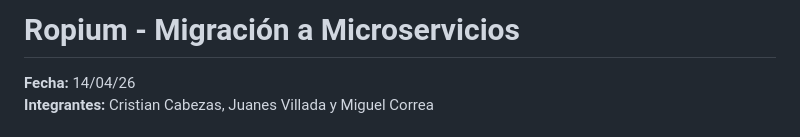
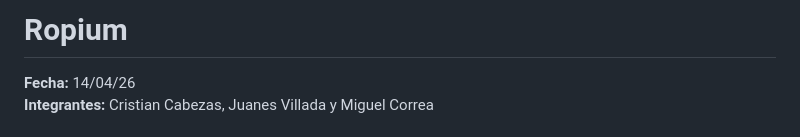
Before and after one commit to AngelMC1/Topicos-Software, a Markdown page: README.md, the part around the change. Drawn GitHub-style.

Commit message:
Revise project title in README
Updated project title and removed migration reference.

```diff
--- a/README.md
+++ b/README.md
@@ -1,4 +1,4 @@
-# Ropium - Migración a Microservicios
+# Ropium
 
 **Fecha:** 14/04/26
 **Integrantes:** Cristian Cabezas, Juanes Villada y Miguel Correa
```
